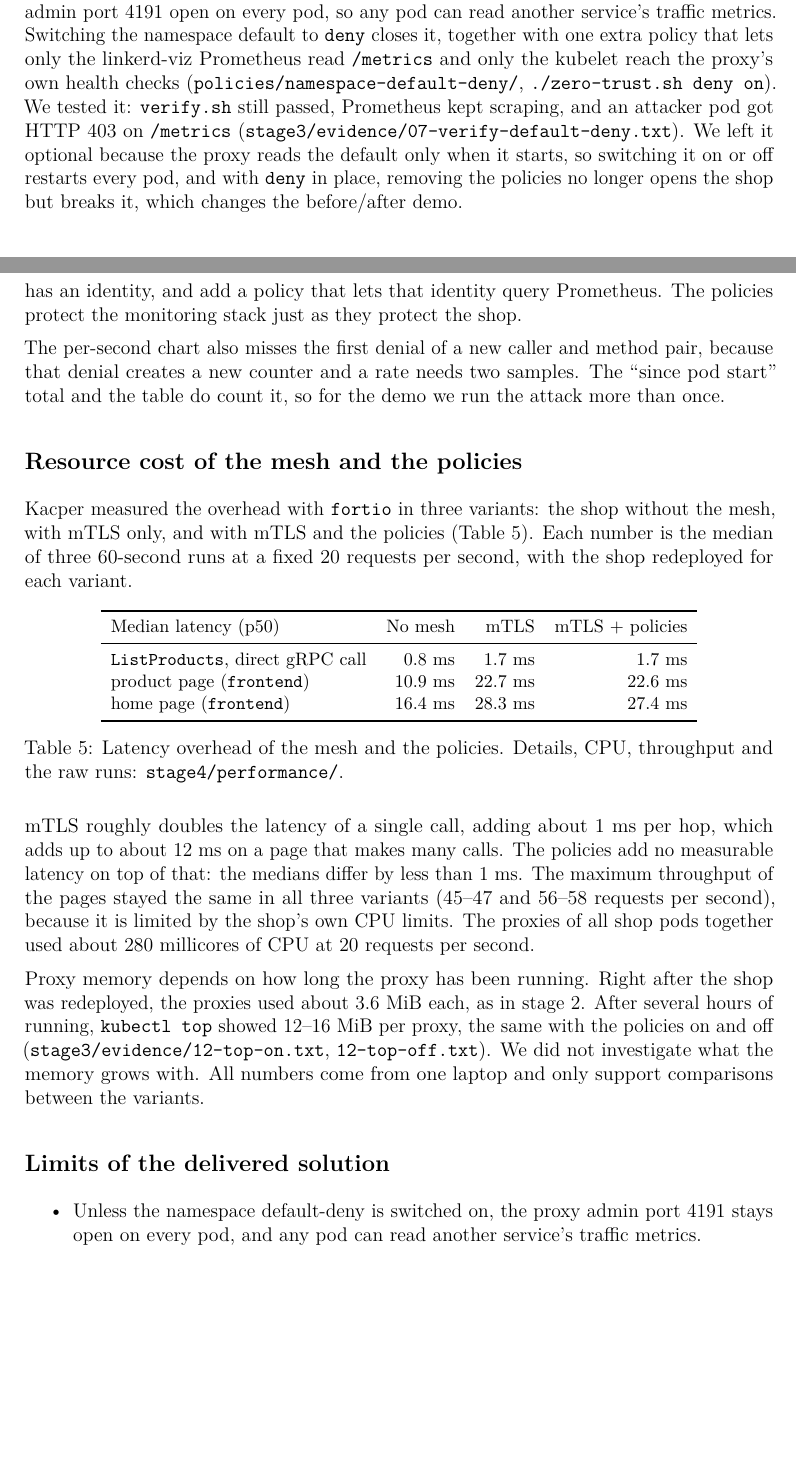
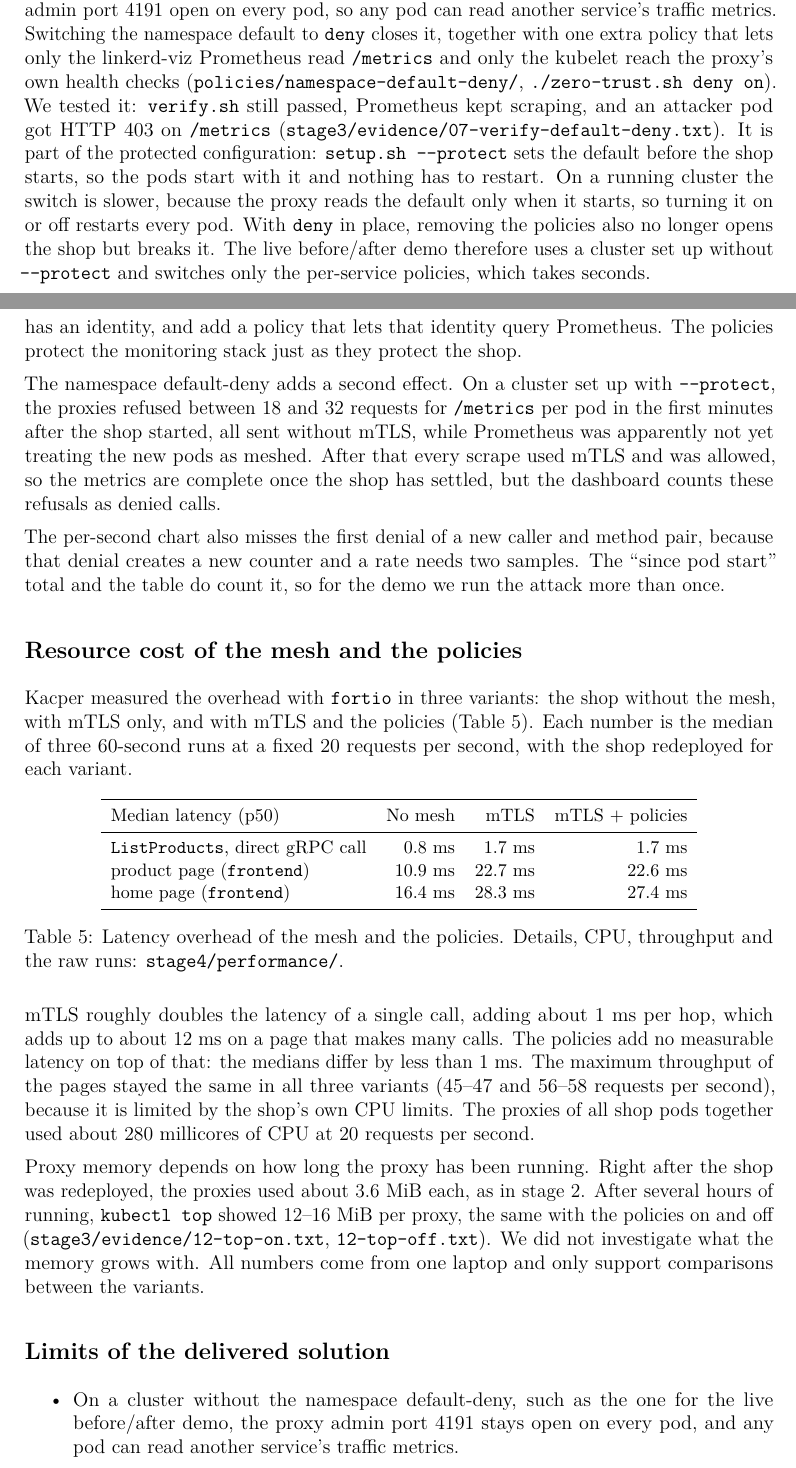
Before and after one commit to Mxkyp/selected-network-issues, a LaTeX document (stage3/report.tex): two parts of pages 4 and 9 of 10, joined at a grey line, cut so that both start at the same text, the shorter picture padded with empty space. Compiled offline with pdfLaTeX.

Commit message:
made setup --protect enable the namespace default-deny before the shop starts (#9, #14)

```diff
--- a/stage3/report.tex
+++ b/stage3/report.tex
@@ -252,11 +252,15 @@ only the kubelet reach the proxy's own health checks
 (\texttt{policies/namespace-default-deny/}, \texttt{./zero-trust.sh deny
 on}). We tested it: \texttt{verify.sh} still passed, Prometheus kept
 scraping, and an attacker pod got HTTP 403 on \texttt{/metrics}
-(\texttt{stage3/evidence/07-verify-default-deny.txt}). We left it optional
-because the proxy reads the default only when it starts, so switching it on
-or off restarts every pod, and with \texttt{deny} in place, removing the
-policies no longer opens the shop but breaks it, which changes the
-before/after demo.
+(\texttt{stage3/evidence/07-verify-default-deny.txt}). It is part of the
+protected configuration: \texttt{setup.sh -{}-protect} sets the default before
+the shop starts, so the pods start with it and nothing has to restart. On a
+running cluster the switch is slower, because the proxy reads the default only
+when it starts, so turning it on or off restarts every pod. With \texttt{deny}
+in place, removing the policies also no longer opens the shop but breaks it.
+The live before/after demo therefore uses a cluster set up without
+\texttt{-{}-protect} and switches only the per-service policies, which takes
+seconds.
 
 \subsection*{Step 4: Prometheus and Grafana}
 
@@ -455,6 +459,14 @@ mesh, so that it has an identity, and add a policy that lets that identity
 query Prometheus. The policies protect the monitoring stack just as they
 protect the shop.
 
+The namespace default-deny adds a second effect. On a cluster set up with
+\texttt{-{}-protect}, the proxies refused between 18 and 32 requests for
+\texttt{/metrics} per pod in the first minutes after the shop started, all
+sent without mTLS, while Prometheus was apparently not yet treating the new
+pods as meshed. After that every scrape used mTLS and was allowed, so the
+metrics are complete once the shop has settled, but the dashboard counts
+these refusals as denied calls.
+
 The per-second chart also misses the first denial of a new caller and method
 pair, because that denial creates a new counter and a rate needs two samples.
 The ``since pod start'' total and the table do count it, so for the demo we
@@ -503,9 +515,9 @@ only support comparisons between the variants.
 \subsection*{Limits of the delivered solution}
 
 \begin{itemize}[itemsep=2pt]
-  \item Unless the namespace default-deny is switched on, the proxy admin
-    port 4191 stays open on every pod, and any pod can read another
-    service's traffic metrics.
+  \item On a cluster without the namespace default-deny, such as the one for
+    the live before/after demo, the proxy admin port 4191 stays open on
+    every pod, and any pod can read another service's traffic metrics.
   \item The health checks are allowed by node address, so the policies assume
     exactly three nodes with the pod networks k3d gave them. A different
     cluster needs those addresses changed.
```
Also changed, not shown: AGENTS.md (+2 -2 lines), cluster/README.md, policies/README.md, policies/namespace-default-deny/README.md, stage3/report.tex (8 more changed lines), 2 other files.
